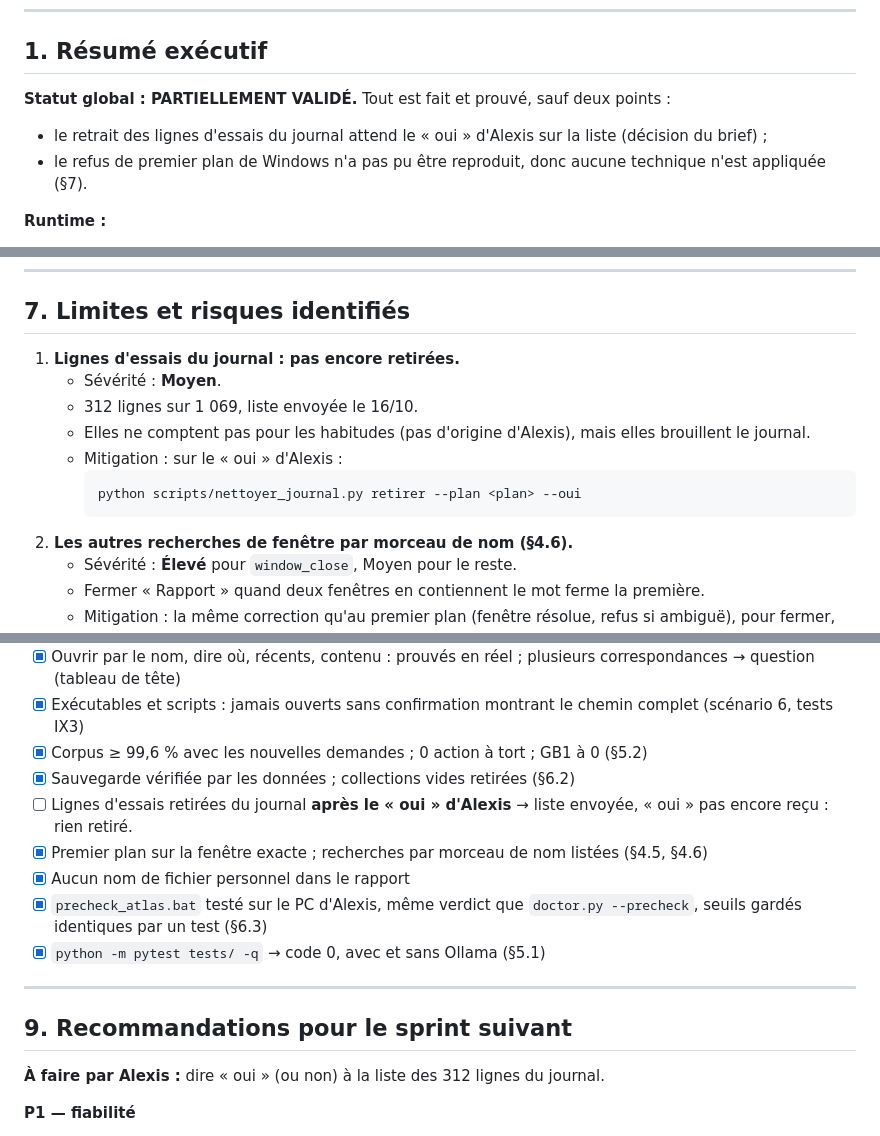
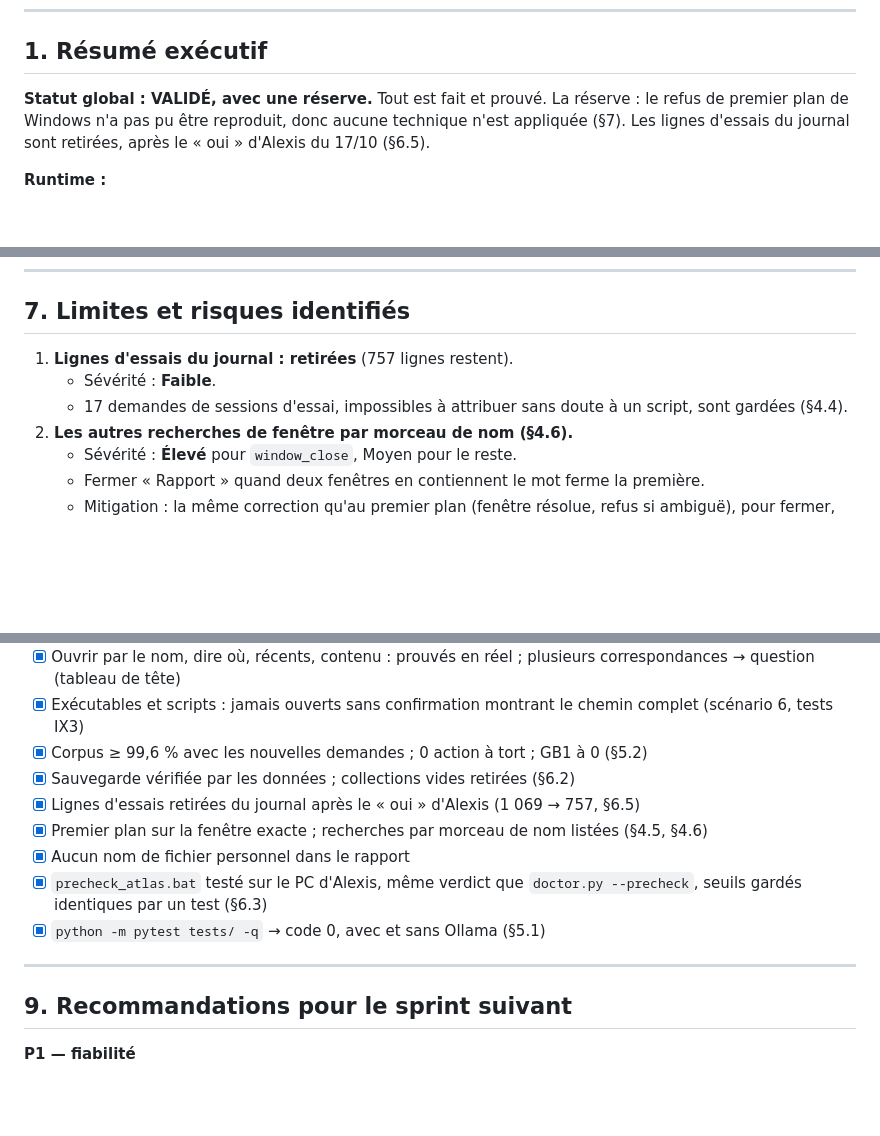
Before and after one commit to ALX-18/Atlas, a Markdown page: docs/rapports/RAPPORT_SPRINT_INDEX_FICHIERS.md, 3 parts joined by grey strips. GitHub-like rendering; blank space fills up the shorter version.

Commit message:
journal des actions : 312 lignes d'essais retirées après le « oui » d'Alexis (1 069 → 757)
Co-Authored-By: Claude Opus 5.5 <noreply@anthropic.com>

````diff
--- a/docs/rapports/RAPPORT_SPRINT_INDEX_FICHIERS.md
+++ b/docs/rapports/RAPPORT_SPRINT_INDEX_FICHIERS.md
@@ -63,9 +63,7 @@ Après le rejeu :
 
 ## 1. Résumé exécutif
 
-**Statut global : PARTIELLEMENT VALIDÉ.** Tout est fait et prouvé, sauf deux points :
-- le retrait des lignes d'essais du journal attend le « oui » d'Alexis sur la liste (décision du brief) ;
-- le refus de premier plan de Windows n'a pas pu être reproduit, donc aucune technique n'est appliquée (§7).
+**Statut global : VALIDÉ, avec une réserve.** Tout est fait et prouvé. La réserve : le refus de premier plan de Windows n'a pas pu être reproduit, donc aucune technique n'est appliquée (§7). Les lignes d'essais du journal sont retirées, après le « oui » d'Alexis du 17/10 (§6.5).
 
 **Runtime :**
 - Ollama 0.40.5, mis à jour tout seul : même version mineure, `doctor.py` l'accepte ;
@@ -352,14 +350,9 @@ Une première mesure, mal montée, donnait 1 / 20 pour la façon simple : la fen
 
 ## 7. Limites et risques identifiés
 
-1. **Lignes d'essais du journal : pas encore retirées.**
-   - Sévérité : **Moyen**.
-   - 312 lignes sur 1 069, liste envoyée le 16/10.
-   - Elles ne comptent pas pour les habitudes (pas d'origine d'Alexis), mais elles brouillent le journal.
-   - Mitigation : sur le « oui » d'Alexis :
-     ```
-     python scripts/nettoyer_journal.py retirer --plan <plan> --oui
-     ```
+1. **Lignes d'essais du journal : retirées** (757 lignes restent).
+   - Sévérité : **Faible**.
+   - 17 demandes de sessions d'essai, impossibles à attribuer sans doute à un script, sont gardées (§4.4).
 2. **Les autres recherches de fenêtre par morceau de nom (§4.6).**
    - Sévérité : **Élevé** pour `window_close`, Moyen pour le reste.
    - Fermer « Rapport » quand deux fenêtres en contiennent le mot ferme la première.
@@ -394,7 +387,7 @@ Une première mesure, mal montée, donnait 1 / 20 pour la façon simple : la fen
 - [x] Exécutables et scripts : jamais ouverts sans confirmation montrant le chemin complet (scénario 6, tests IX3)
 - [x] Corpus ≥ 99,6 % avec les nouvelles demandes ; 0 action à tort ; GB1 à 0 (§5.2)
 - [x] Sauvegarde vérifiée par les données ; collections vides retirées (§6.2)
-- [ ] Lignes d'essais retirées du journal **après le « oui » d'Alexis** → liste envoyée, « oui » pas encore reçu : rien retiré.
+- [x] Lignes d'essais retirées du journal après le « oui » d'Alexis (1 069 → 757, §6.5)
 - [x] Premier plan sur la fenêtre exacte ; recherches par morceau de nom listées (§4.5, §4.6)
 - [x] Aucun nom de fichier personnel dans le rapport
 - [x] `precheck_atlas.bat` testé sur le PC d'Alexis, même verdict que `doctor.py --precheck`, seuils gardés identiques par un test (§6.3)
@@ -403,8 +396,6 @@ Une première mesure, mal montée, donnait 1 / 20 pour la façon simple : la fen
 ---
 
 ## 9. Recommandations pour le sprint suivant
-
-**À faire par Alexis :** dire « oui » (ou non) à la liste des 312 lignes du journal.
 
 **P1 — fiabilité**
 - Fermer, réduire, agrandir, ancrer : sur la fenêtre résolue, refus si plusieurs correspondent (§4.6, risque 2). Commencer par `window_close`.
````
Also changed, not shown: other parts of docs/rapports/RAPPORT_SPRINT_INDEX_FICHIERS.md (+2 -2 lines).
